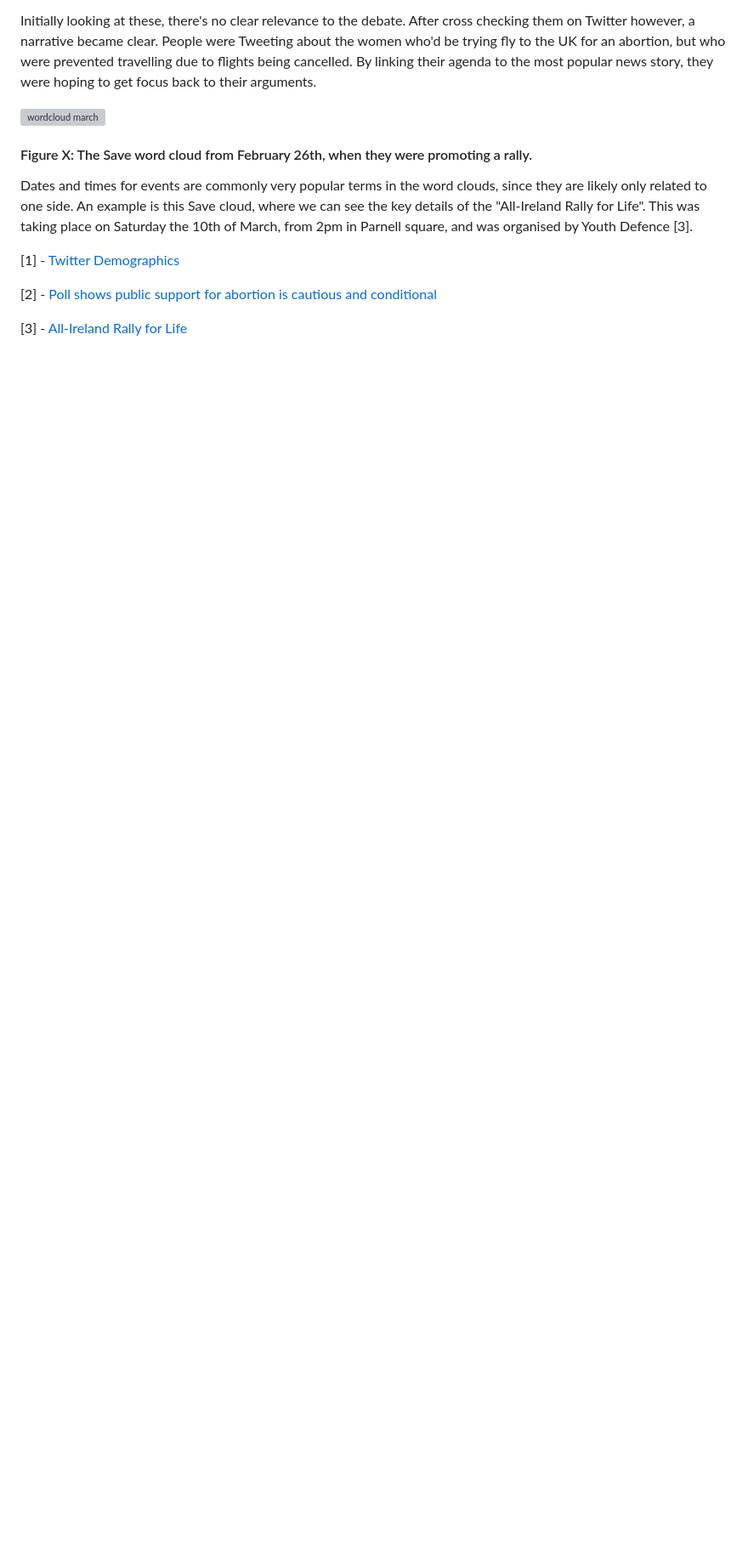
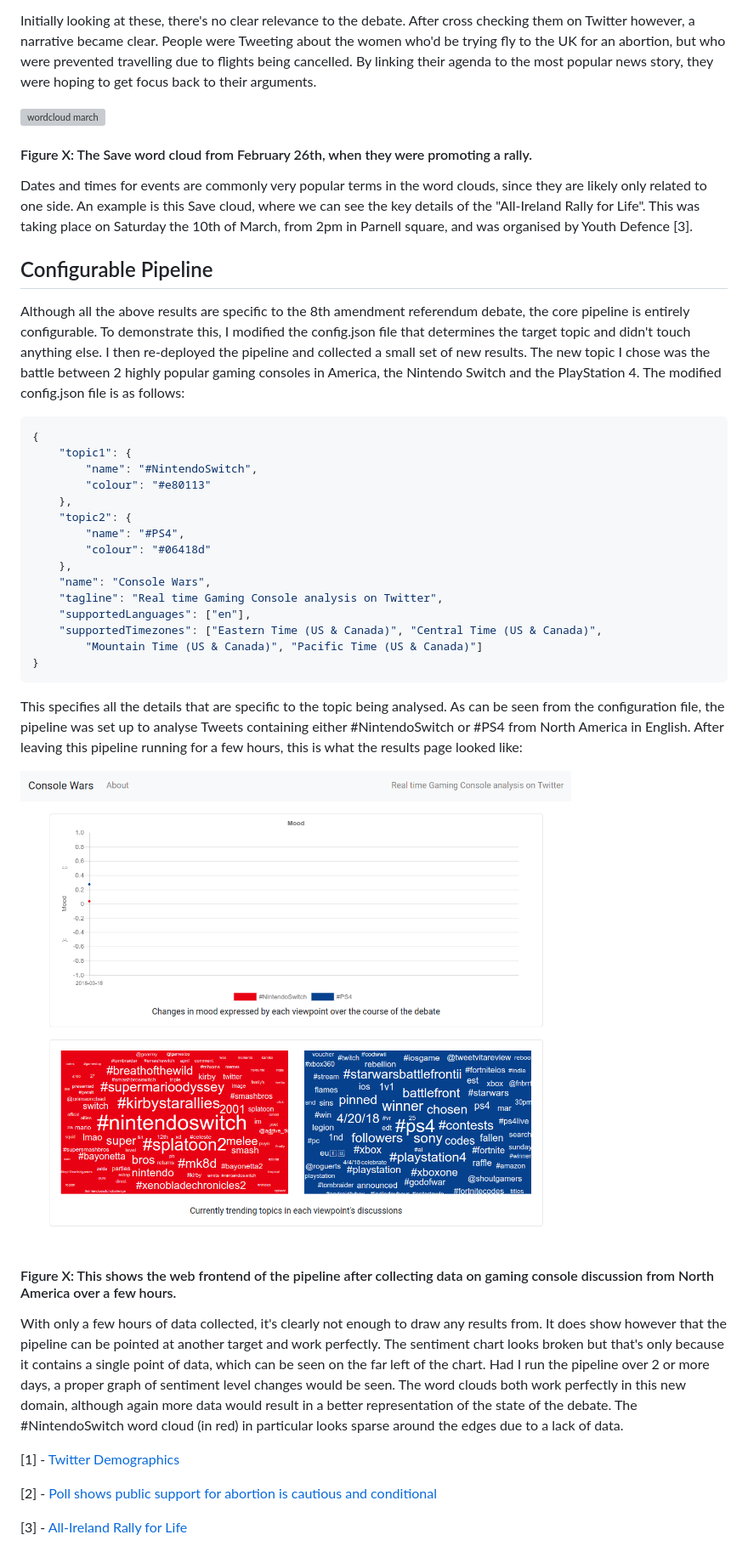
Before and after one commit to David-Byrne/SADD, a Markdown page: docs/report/results.md, the part around the change. Shown: that part at 85% size. GitHub-like rendering; pictures changed too: docs/report/images/switch-vs-ps4.png (added); blank space fills up the shorter version; grey boxes are pictures that could not be loaded.

Commit message:
Adds details on configurable pipeline to results

`````diff
--- a/docs/report/results.md
+++ b/docs/report/results.md
@@ -108,6 +108,31 @@ Initially looking at these, there's no clear relevance to the debate. After cros
 
 Dates and times for events are commonly very popular terms in the word clouds, since they are likely only related to one side. An example is this Save cloud, where we can see the key details of the "All-Ireland Rally for Life". This was taking place on Saturday the 10th of March, from 2pm in Parnell square, and was organised by Youth Defence [3].
 
+## Configurable Pipeline
+Although all the above results are specific to the 8th amendment referendum debate, the core pipeline is entirely configurable. To demonstrate this, I modified the config.json file that determines the target topic and didn't touch anything else. I then re-deployed the pipeline and collected a small set of new results. The new topic I chose was the battle between 2 highly popular gaming consoles in America, the Nintendo Switch and the PlayStation 4. The modified config.json file is as follows:
+```` json
+{
+    "topic1": {
+        "name": "#NintendoSwitch",
+        "colour": "#e80113"
+    },
+    "topic2": {
+        "name": "#PS4",
+        "colour": "#06418d"
+    },
+    "name": "Console Wars",
+    "tagline": "Real time Gaming Console analysis on Twitter",
+    "supportedLanguages": ["en"],
+    "supportedTimezones": ["Eastern Time (US & Canada)", "Central Time (US & Canada)",
+        "Mountain Time (US & Canada)", "Pacific Time (US & Canada)"]
+}
+````
+This specifies all the details that are specific to the topic being analysed. As can be seen from the configuration file, the pipeline was set up to analyse Tweets containing either #NintendoSwitch or #PS4 from North America in English. After leaving this pipeline running for a few hours, this is what the results page looked like:
+
+![Nintendo Switch vs PlayStation 4](images/switch-vs-ps4.png)
+#### Figure X: This shows the web frontend of the pipeline after collecting data on gaming console discussion from North America over a few hours.
+
+With only a few hours of data collected, it's clearly not enough to draw any results from. It does show however that the pipeline can be pointed at another target and work perfectly. The sentiment chart looks broken but that's only because it contains a single point of data, which can be seen on the far left of the chart. Had I run the pipeline over 2 or more days, a proper graph of sentiment level changes would be seen. The word clouds both work perfectly in this new domain, although again more data would result in a better representation of the state of the debate. The #NintendoSwitch word cloud (in red) in particular looks sparse around the edges due to a lack of data.
 
 [1] - [Twitter Demographics](https://sproutsocial.com/insights/new-social-media-demographics/#twitter)
 
`````
